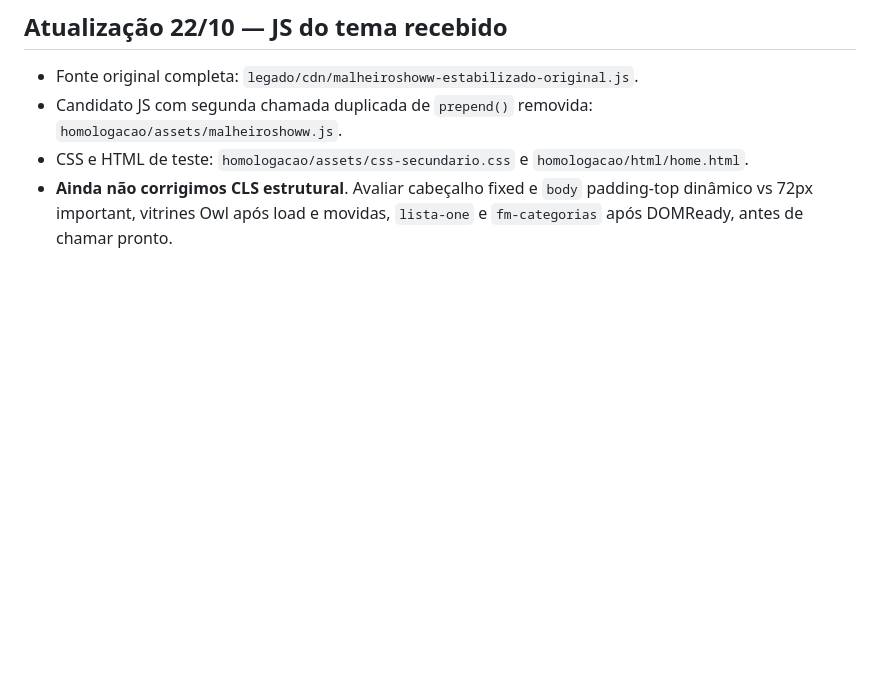
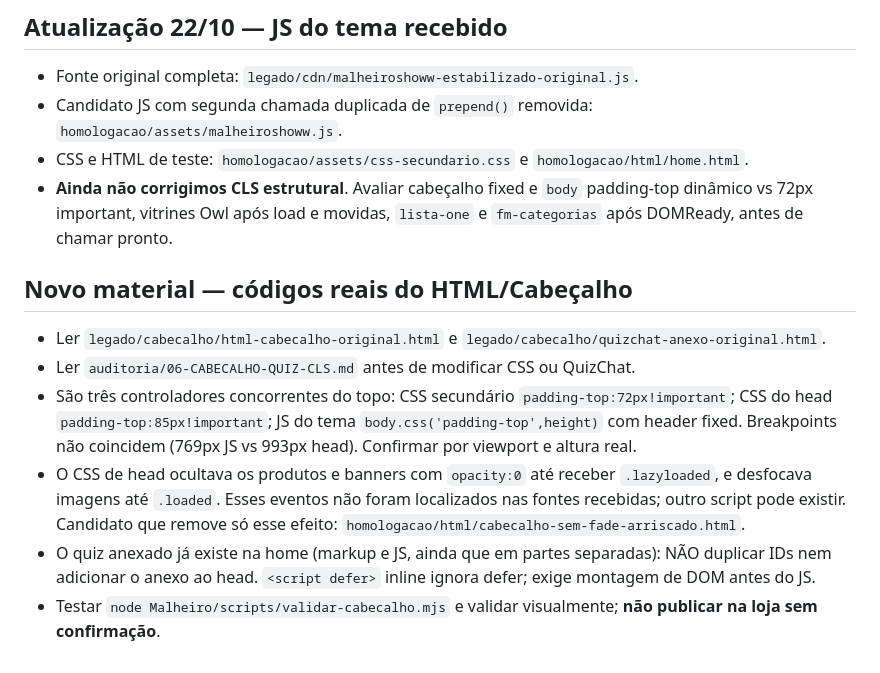
Before and after one commit to fwragenciadigital/fwrtema, a Markdown page: Malheiro/CODEX.md, the part around the change. Drawn GitHub-style; blank space fills up the shorter version.

Commit message:
docs(Malheiro): incorporar código de Cabeçalho, Quiz e conflito de CLS

```diff
--- a/Malheiro/CODEX.md
+++ b/Malheiro/CODEX.md
@@ -50,3 +50,11 @@ Backup de produção deve ser mantido. Não mexer no que funciona até haver tes
 - Candidato JS com segunda chamada duplicada de `prepend()` removida: `homologacao/assets/malheiroshoww.js`.
 - CSS e HTML de teste: `homologacao/assets/css-secundario.css` e `homologacao/html/home.html`.
 - **Ainda não corrigimos CLS estrutural**. Avaliar cabeçalho fixed e `body` padding-top dinâmico vs 72px important, vitrines Owl após load e movidas, `lista-one` e `fm-categorias` após DOMReady, antes de chamar pronto.
+
+## Novo material — códigos reais do HTML/Cabeçalho
+- Ler `legado/cabecalho/html-cabecalho-original.html` e `legado/cabecalho/quizchat-anexo-original.html`.
+- Ler `auditoria/06-CABECALHO-QUIZ-CLS.md` antes de modificar CSS ou QuizChat.
+- São três controladores concorrentes do topo: CSS secundário `padding-top:72px!important`; CSS do head `padding-top:85px!important`; JS do tema `body.css('padding-top',height)` com header fixed. Breakpoints não coincidem (769px JS vs 993px head). Confirmar por viewport e altura real.
+- O CSS de head ocultava os produtos e banners com `opacity:0` até receber `.lazyloaded`, e desfocava imagens até `.loaded`. Esses eventos não foram localizados nas fontes recebidas; outro script pode existir. Candidato que remove só esse efeito: `homologacao/html/cabecalho-sem-fade-arriscado.html`.
+- O quiz anexado já existe na home (markup e JS, ainda que em partes separadas): NÃO duplicar IDs nem adicionar o anexo ao head. `<script defer>` inline ignora defer; exige montagem de DOM antes do JS.
+- Testar `node Malheiro/scripts/validar-cabecalho.mjs` e validar visualmente; **não publicar na loja sem confirmação**.
```
